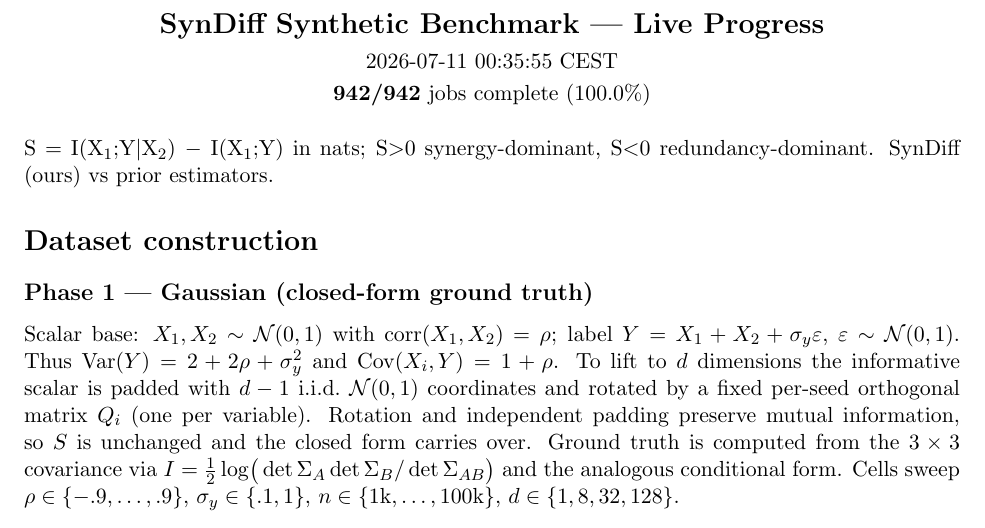
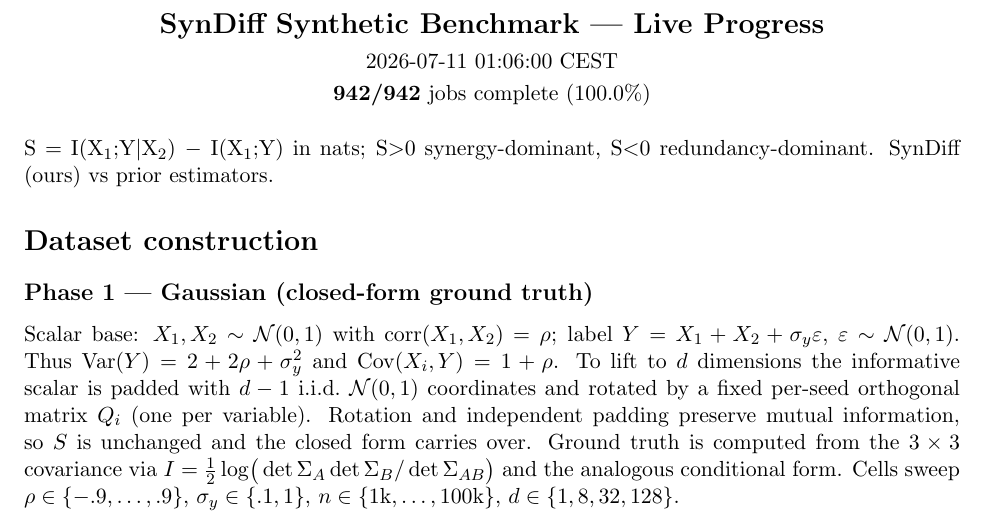
Before and after one commit to kkontras/PID_SSL, a LaTeX document (reports/syndiff_progress.tex): part of page 1 of 3, cut so that both start at the same text. Compiled offline with pdfLaTeX.

Commit message:
syndiff progress 2026-07-11 01:06:00 CEST

```diff
--- a/reports/syndiff_progress.tex
+++ b/reports/syndiff_progress.tex
@@ -3,7 +3,7 @@
 \usepackage{longtable}\usepackage{amsmath}\usepackage{amssymb}
 \begin{document}
 \begin{center}{\Large\textbf{SynDiff Synthetic Benchmark — Live Progress}}\\[4pt]
-2026-07-11 00:35:55 CEST\\[2pt]
+2026-07-11 01:06:00 CEST\\[2pt]
 \textbf{942/942} jobs complete (100.0\%)\end{center}
 \vspace{6pt}
 S $=$ I(X$_1$;Y$|$X$_2$) $-$ I(X$_1$;Y) in nats; S$>$0 synergy-dominant, S$<$0 redundancy-dominant. SynDiff (ours) vs prior estimators.
```
Also changed, not shown: reports/syndiff_progress.pdf.
